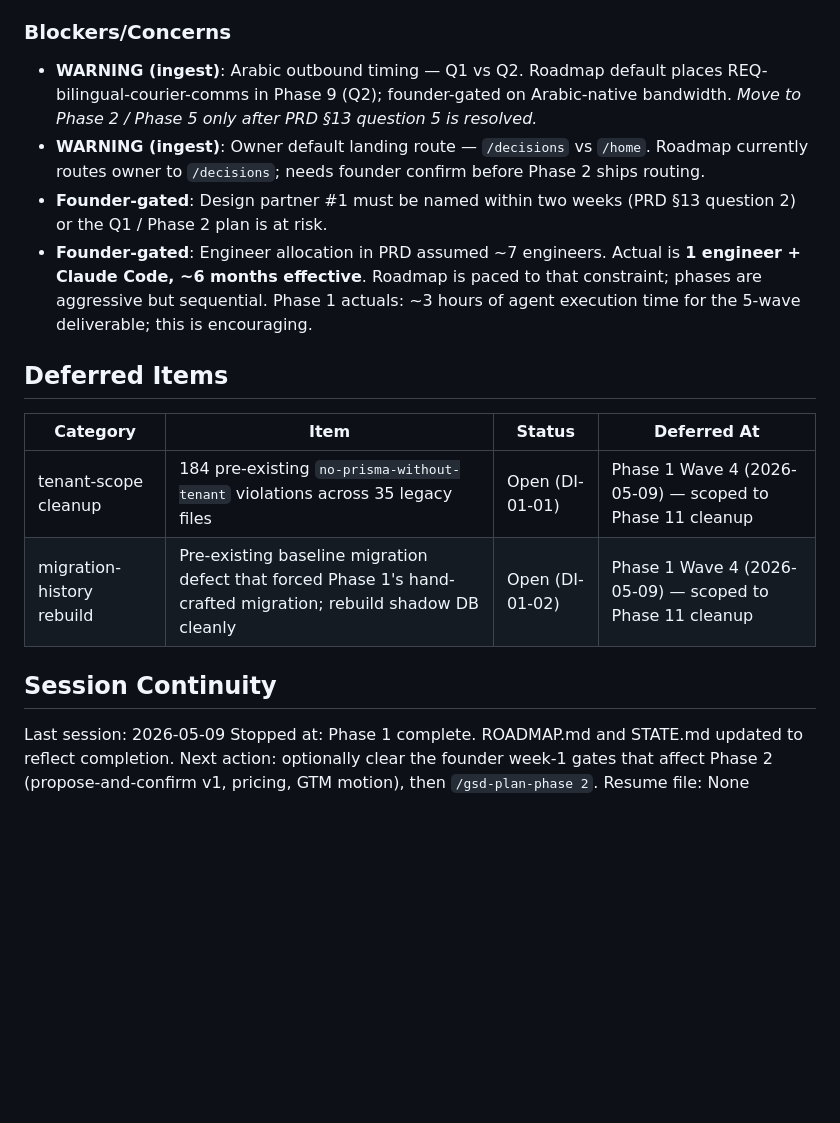
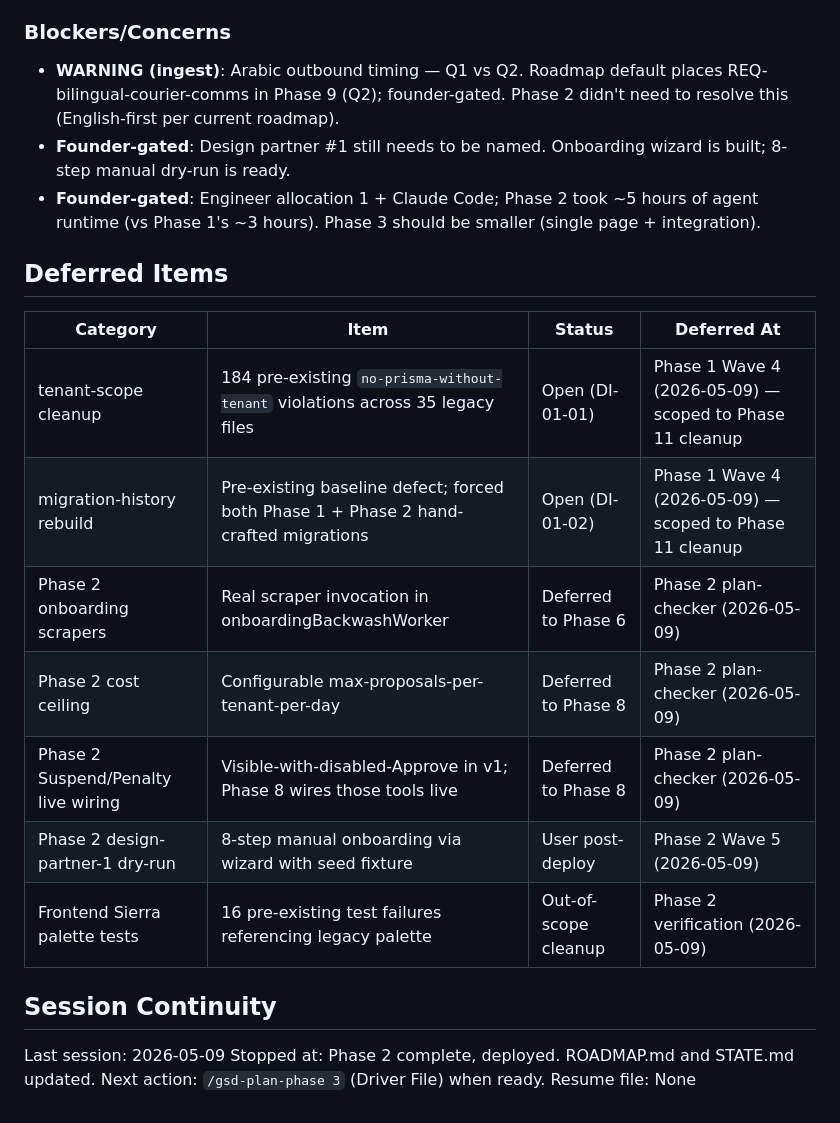
Before and after one commit to trypairai-a11y/FleetPulse, a Markdown page: .planning/STATE.md, the part around one of its changes. Rendered like a GitHub page; blank space fills up the shorter version.

```diff
--- a/.planning/STATE.md
+++ b/.planning/STATE.md
@@ -51,20 +52,24 @@ Phase 1 implicitly relied on DEC-promote-agent-to-spine (now executed) and DEC-a
 
 ### Blockers/Concerns
 
-- **WARNING (ingest)**: Arabic outbound timing — Q1 vs Q2. Roadmap default places REQ-bilingual-courier-comms in Phase 9 (Q2); founder-gated on Arabic-native bandwidth. *Move to Phase 2 / Phase 5 only after PRD §13 question 5 is resolved.*
-- **WARNING (ingest)**: Owner default landing route — `/decisions` vs `/home`. Roadmap currently routes owner to `/decisions`; needs founder confirm before Phase 2 ships routing.
-- **Founder-gated**: Design partner #1 must be named within two weeks (PRD §13 question 2) or the Q1 / Phase 2 plan is at risk.
-- **Founder-gated**: Engineer allocation in PRD assumed ~7 engineers. Actual is **1 engineer + Claude Code, ~6 months effective**. Roadmap is paced to that constraint; phases are aggressive but sequential. Phase 1 actuals: ~3 hours of agent execution time for the 5-wave deliverable; this is encouraging.
+- **WARNING (ingest)**: Arabic outbound timing — Q1 vs Q2. Roadmap default places REQ-bilingual-courier-comms in Phase 9 (Q2); founder-gated. Phase 2 didn't need to resolve this (English-first per current roadmap).
+- **Founder-gated**: Design partner #1 still needs to be named. Onboarding wizard is built; 8-step manual dry-run is ready.
+- **Founder-gated**: Engineer allocation 1 + Claude Code; Phase 2 took ~5 hours of agent runtime (vs Phase 1's ~3 hours). Phase 3 should be smaller (single page + integration).
 
 ## Deferred Items
 
 | Category | Item | Status | Deferred At |
 |----------|------|--------|-------------|
 | tenant-scope cleanup | 184 pre-existing `no-prisma-without-tenant` violations across 35 legacy files | Open (DI-01-01) | Phase 1 Wave 4 (2026-05-09) — scoped to Phase 11 cleanup |
-| migration-history rebuild | Pre-existing baseline migration defect that forced Phase 1's hand-crafted migration; rebuild shadow DB cleanly | Open (DI-01-02) | Phase 1 Wave 4 (2026-05-09) — scoped to Phase 11 cleanup |
+| migration-history rebuild | Pre-existing baseline defect; forced both Phase 1 + Phase 2 hand-crafted migrations | Open (DI-01-02) | Phase 1 Wave 4 (2026-05-09) — scoped to Phase 11 cleanup |
+| Phase 2 onboarding scrapers | Real scraper invocation in onboardingBackwashWorker | Deferred to Phase 6 | Phase 2 plan-checker (2026-05-09) |
+| Phase 2 cost ceiling | Configurable max-proposals-per-tenant-per-day | Deferred to Phase 8 | Phase 2 plan-checker (2026-05-09) |
+| Phase 2 Suspend/Penalty live wiring | Visible-with-disabled-Approve in v1; Phase 8 wires those tools live | Deferred to Phase 8 | Phase 2 plan-checker (2026-05-09) |
+| Phase 2 design-partner-1 dry-run | 8-step manual onboarding via wizard with seed fixture | User post-deploy | Phase 2 Wave 5 (2026-05-09) |
+| Frontend Sierra palette tests | 16 pre-existing test failures referencing legacy palette | Out-of-scope cleanup | Phase 2 verification (2026-05-09) |
 
 ## Session Continuity
 
 Last session: 2026-05-09
-Stopped at: Phase 1 complete. ROADMAP.md and STATE.md updated to reflect completion. Next action: optionally clear the founder week-1 gates that affect Phase 2 (propose-and-confirm v1, pricing, GTM motion), then `/gsd-plan-phase 2`.
+Stopped at: Phase 2 complete, deployed. ROADMAP.md and STATE.md updated. Next action: `/gsd-plan-phase 3` (Driver File) when ready.
 Resume file: None
```
Also changed, not shown: other parts of .planning/STATE.md (+19 -18 lines), .planning/ROADMAP.md (+1 -1 lines), 1 other file.
